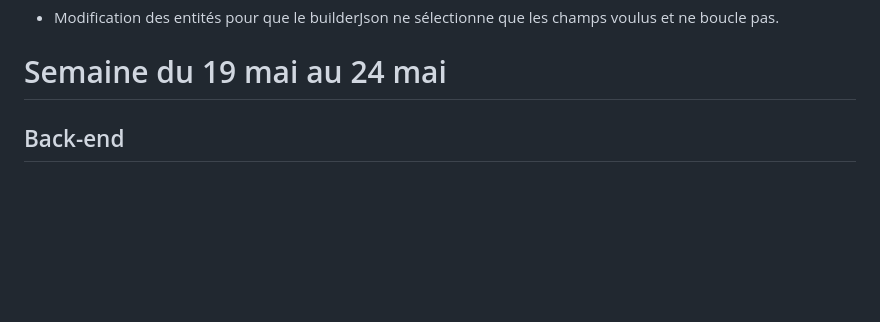
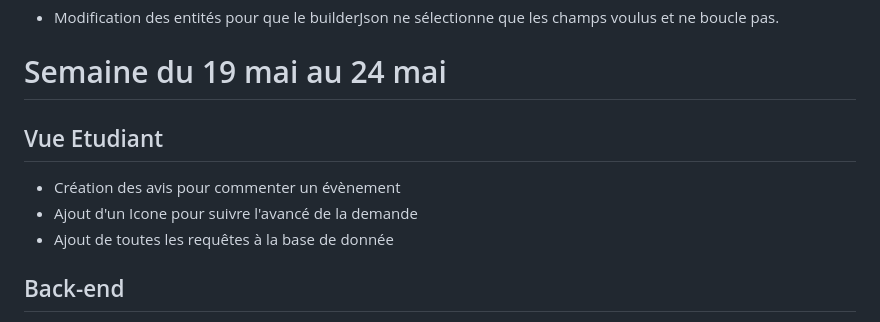
Before and after one commit to newtondotcom/appli-web, a Markdown page: doc/avancement.md, the part around the change. Drawn GitHub-style; blank space fills up the shorter version.

```diff
--- a/doc/avancement.md
+++ b/doc/avancement.md
@@ -155,7 +155,10 @@ Accéder aux informations rentrées par les utilisateurs (retrouver un mot de pa
 - Modification des entités pour que le builderJson ne sélectionne que les champs voulus et ne boucle pas.
 
 # Semaine du 19 mai au 24 mai
-
+## Vue Etudiant
+- Création des avis pour commenter un évènement
+- Ajout d'un Icone pour suivre l'avancé de la demande
+- Ajout de toutes les requêtes à la base de donnée
 ## Back-end
 
 - Rajout de la plupart des fonctions renvoyant les attrubuts @ManytoOne, @ManytoMany et @OnetoMany des entitys
```
